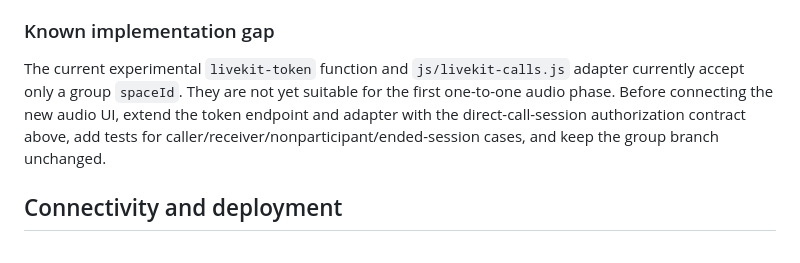
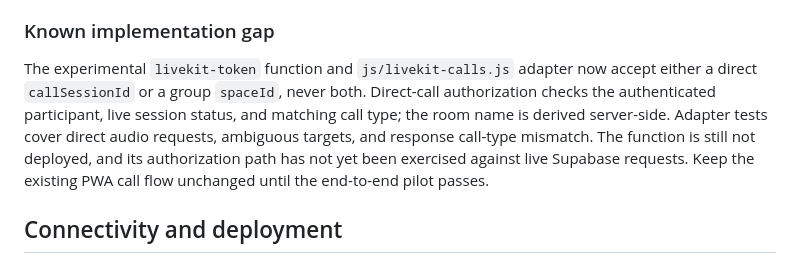
Before and after one commit to kalaghkocholo/Farnaz, a Markdown page: docs/call-experience-spec.md, the part around the change. Drawn GitHub-style.

Commit message:
docs(calls): update direct-call implementation status

```diff
--- a/docs/call-experience-spec.md
+++ b/docs/call-experience-spec.md
@@ -103,7 +103,7 @@ The public integration surface should be small and versioned, for example a sing
 
 ### Known implementation gap
 
-The current experimental `livekit-token` function and `js/livekit-calls.js` adapter currently accept only a group `spaceId`. They are not yet suitable for the first one-to-one audio phase. Before connecting the new audio UI, extend the token endpoint and adapter with the direct-call-session authorization contract above, add tests for caller/receiver/nonparticipant/ended-session cases, and keep the group branch unchanged.
+The experimental `livekit-token` function and `js/livekit-calls.js` adapter now accept either a direct `callSessionId` or a group `spaceId`, never both. Direct-call authorization checks the authenticated participant, live session status, and matching call type; the room name is derived server-side. Adapter tests cover direct audio requests, ambiguous targets, and response call-type mismatch. The function is still not deployed, and its authorization path has not yet been exercised against live Supabase requests. Keep the existing PWA call flow unchanged until the end-to-end pilot passes.
 
 ## Connectivity and deployment
 
```
